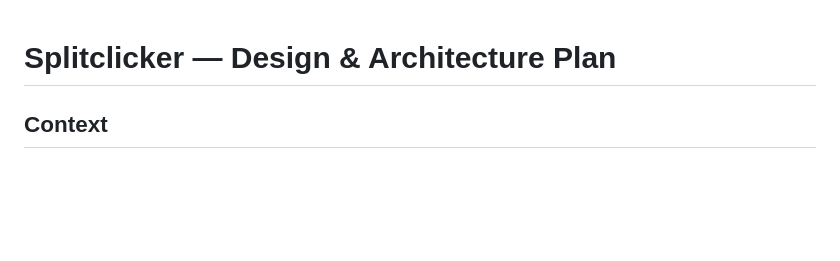
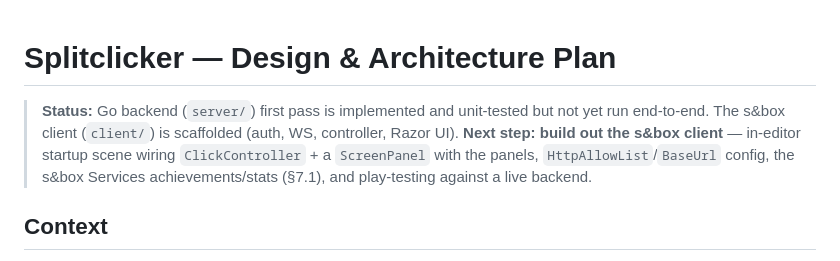
Before and after one commit to Gamah/splitclicker, a Markdown page: PLAN.md, the part around the change. GitHub-like rendering; blank space fills up the shorter version.

```diff
--- a/PLAN.md
+++ b/PLAN.md
@@ -1,4 +1,10 @@
 # Splitclicker — Design & Architecture Plan
+
+> **Status:** Go backend (`server/`) first pass is implemented and unit-tested but not
+> yet run end-to-end. The s&box client (`client/`) is scaffolded (auth, WS, controller,
+> Razor UI). **Next step: build out the s&box client** — in-editor startup scene wiring
+> `ClickController` + a `ScreenPanel` with the panels, `HttpAllowList`/`BaseUrl` config,
+> the s&box Services achievements/stats (§7.1), and play-testing against a live backend.
 
 ## Context
 
```
Also changed, not shown: CLAUDE.md (+7 -2 lines).
